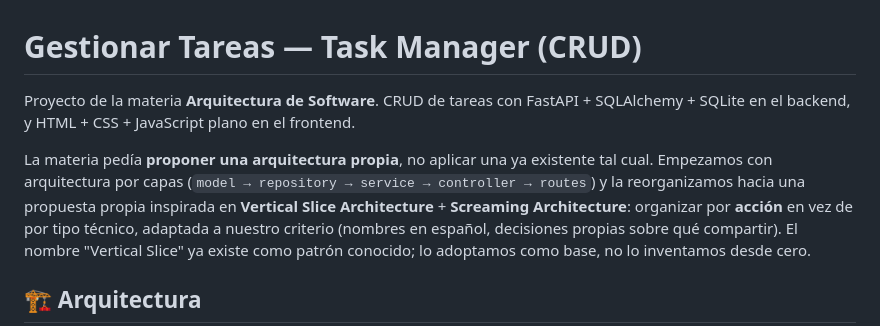
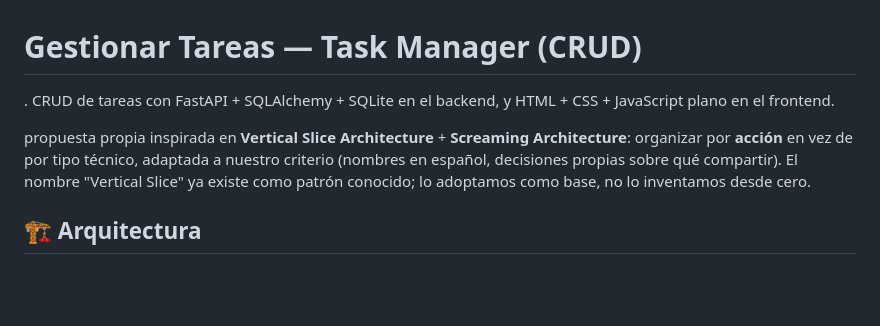
Before and after one commit to yaritxaduarte-arch/arquitectura, a Markdown page: README.md, the part around the change. GitHub-like rendering; blank space fills up the shorter version.

```diff
--- a/README.md
+++ b/README.md
@@ -1,14 +1,10 @@
 
 # Gestionar Tareas — Task Manager (CRUD)
 
-Proyecto de la materia **Arquitectura de Software**. CRUD de tareas con
-FastAPI + SQLAlchemy + SQLite en el backend, y HTML + CSS + JavaScript
+. CRUD de tareas con FastAPI + SQLAlchemy + SQLite en el backend, y HTML + CSS + JavaScript
 plano en el frontend.
 
-La materia pedía **proponer una arquitectura propia**, no aplicar una ya
-existente tal cual. Empezamos con arquitectura por capas
-(`model → repository → service → controller → routes`) y la reorganizamos
-hacia una propuesta propia inspirada en **Vertical Slice Architecture** +
+ propuesta propia inspirada en **Vertical Slice Architecture** +
 **Screaming Architecture**: organizar por **acción** en vez de por tipo
 técnico, adaptada a nuestro criterio (nombres en español, decisiones
 propias sobre qué compartir). El nombre "Vertical Slice" ya existe como
```
